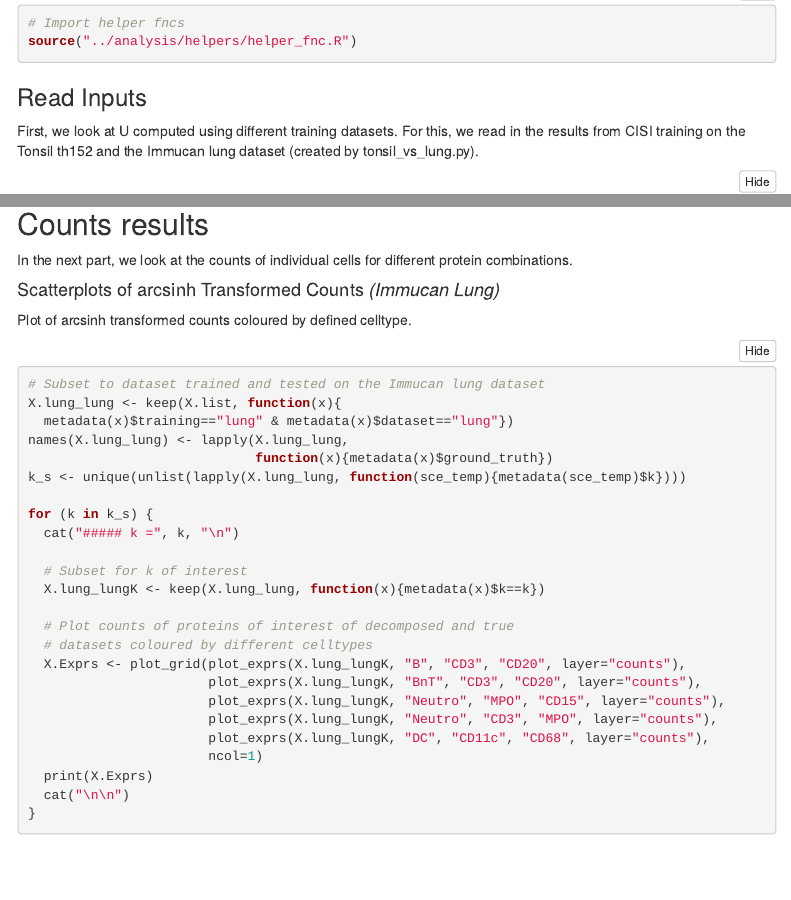
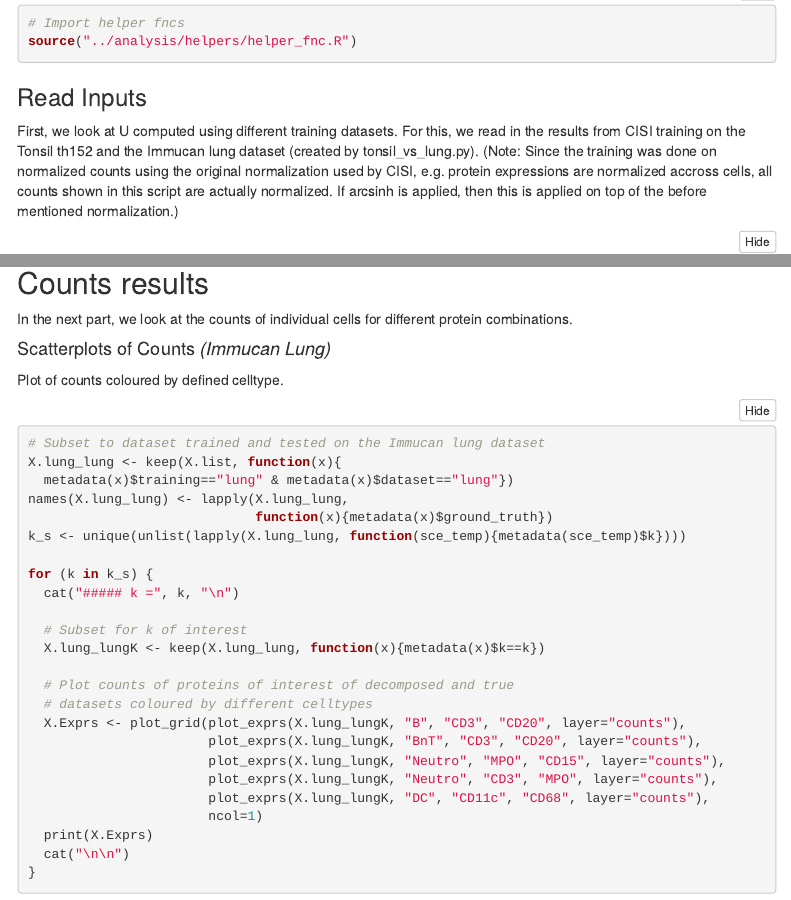
Before and after one commit to BodenmillerGroup/CISI_IMC, an R Markdown document (analysis/analysis_tonsil_vs_lung.Rmd): the page in a window 1100 px wide, from 720 px down, and a second part further down, joined at a grey line. Rendered offline with R 4.5, knitr and Pandoc, with nearby package versions; folded parts are opened; some code elsewhere in the file could not run offline; menus at the side of the page are left out.

Commit message:
Changed some text in lung vs tonsil.

````diff
--- a/analysis/analysis_tonsil_vs_lung.Rmd
+++ b/analysis/analysis_tonsil_vs_lung.Rmd
@@ -46,7 +46,10 @@ source("../analysis/helpers/helper_fnc.R")
 
 First, we look at U computed using different training datasets. For this, we
 read in the results from CISI training on the Tonsil th152 and the Immucan lung
-dataset (created by tonsil_vs_lung.py).
+dataset (created by tonsil_vs_lung.py). (Note: Since the training was done on normalized
+counts using the original normalization used by CISI, e.g. protein expressions
+are normalized accross cells, all counts shown in this script are actually normalized.
+If arcsinh is applied, then this is applied on top of the before mentioned normalization.)
 
 ```{r read_tonsil_and_lung}
 ## Read results
@@ -307,9 +310,9 @@ ggdraw(X.imgDiff$plot)
 In the next part, we look at the counts of individual cells for different protein
 combinations.
 
-#### Scatterplots of arcsinh Transformed Counts *(Immucan Lung)* {.tabset}
+#### Scatterplots of Counts *(Immucan Lung)* {.tabset}
 
-Plot of arcsinh transformed counts coloured by defined celltype.
+Plot of counts coloured by defined celltype.
 
 ```{r plot_scatterplots, fig.height=25, fig.width=10, fig.align="center", results="asis"}
 # Subset to dataset trained and tested on the Immucan lung dataset
````
Also changed, not shown: analysis/helpers/helper_fnc.R (+4 -2 lines).
